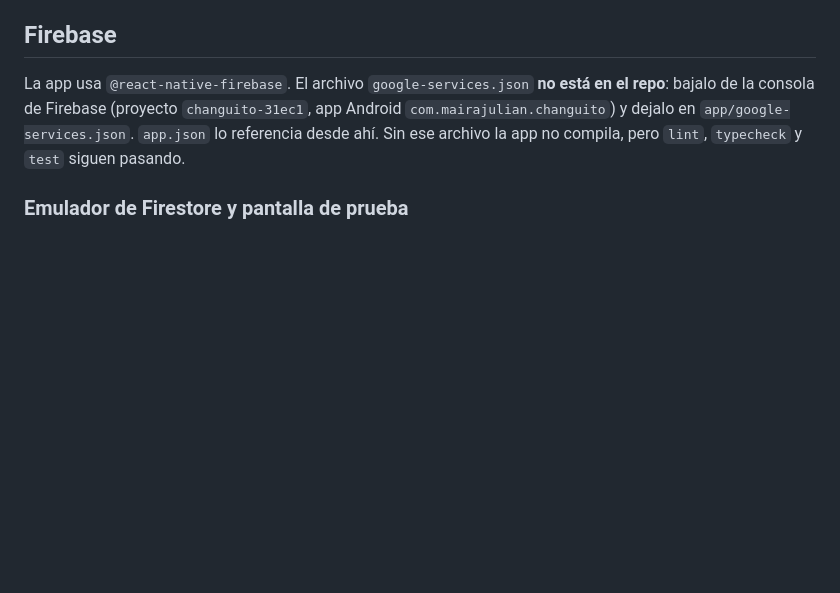
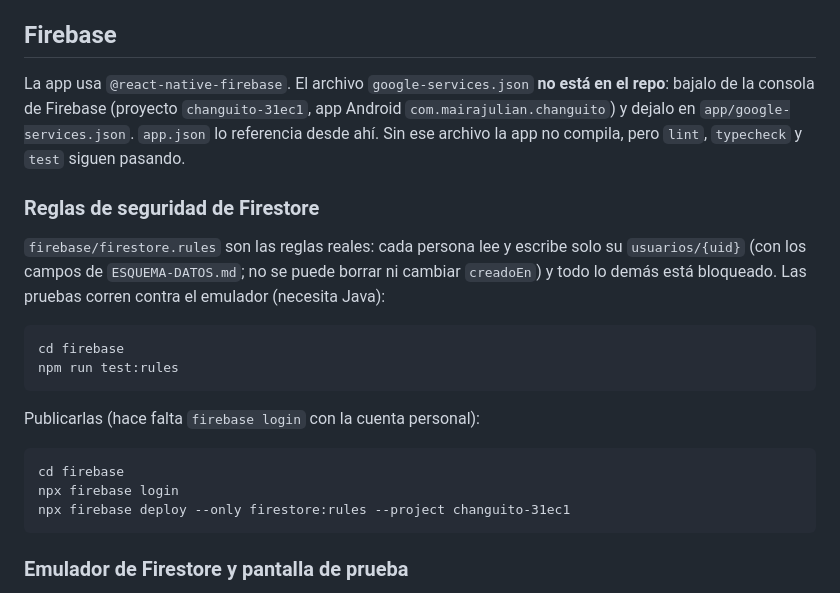
Before and after one commit to MairaJulian/lista-de-compras, a Markdown page: README.md, the part around the change. Drawn GitHub-style; blank space fills up the shorter version.

Commit message:
Documenta las reglas y marca el PR 2 en ETAPA-2
Co-Authored-By: Claude Sonnet 5.5 <noreply@anthropic.com>

````diff
--- a/README.md
+++ b/README.md
@@ -59,6 +59,23 @@ En cada PR corre `.github/workflows/ci.yml`: instala las dependencias de `app/`
 
 La app usa `@react-native-firebase`. El archivo `google-services.json` **no está en el repo**: bajalo de la consola de Firebase (proyecto `changuito-31ec1`, app Android `com.mairajulian.changuito`) y dejalo en `app/google-services.json`. `app.json` lo referencia desde ahí. Sin ese archivo la app no compila, pero `lint`, `typecheck` y `test` siguen pasando.
 
+### Reglas de seguridad de Firestore
+
+`firebase/firestore.rules` son las reglas reales: cada persona lee y escribe solo su `usuarios/{uid}` (con los campos de `ESQUEMA-DATOS.md`; no se puede borrar ni cambiar `creadoEn`) y todo lo demás está bloqueado. Las pruebas corren contra el emulador (necesita Java):
+
+```
+cd firebase
+npm run test:rules
+```
+
+Publicarlas (hace falta `firebase login` con la cuenta personal):
+
+```
+cd firebase
+npx firebase login
+npx firebase deploy --only firestore:rules --project changuito-31ec1
+```
+
 ### Emulador de Firestore y pantalla de prueba
 
 En modo desarrollo, la pantalla inicial muestra un botón **Probar Firestore** que escribe y lee el documento `ping/ping` contra el **emulador** de Firestore (nunca contra el Firestore real, que está bloqueado por `firebase/firestore.rules`).
````
Also changed, not shown: diseno/ETAPA-2.md (+1 -1 lines).
